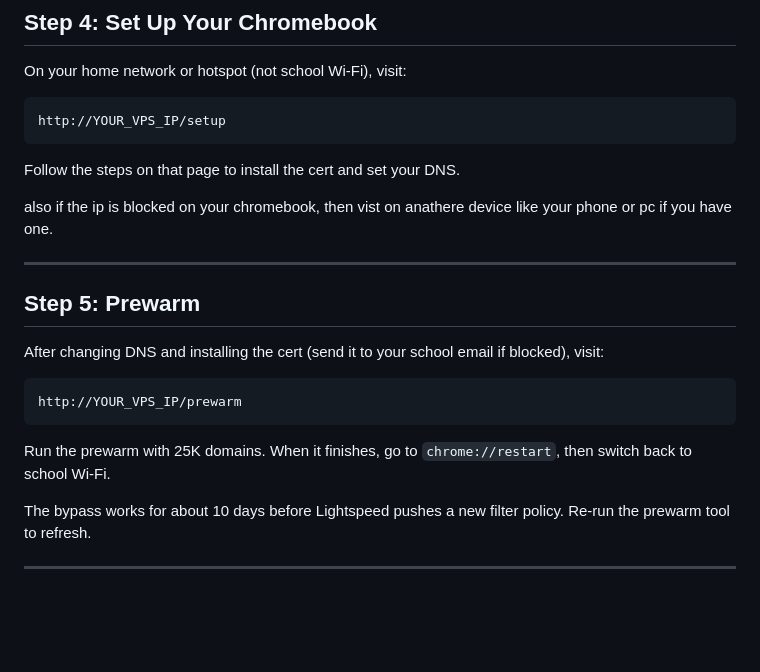
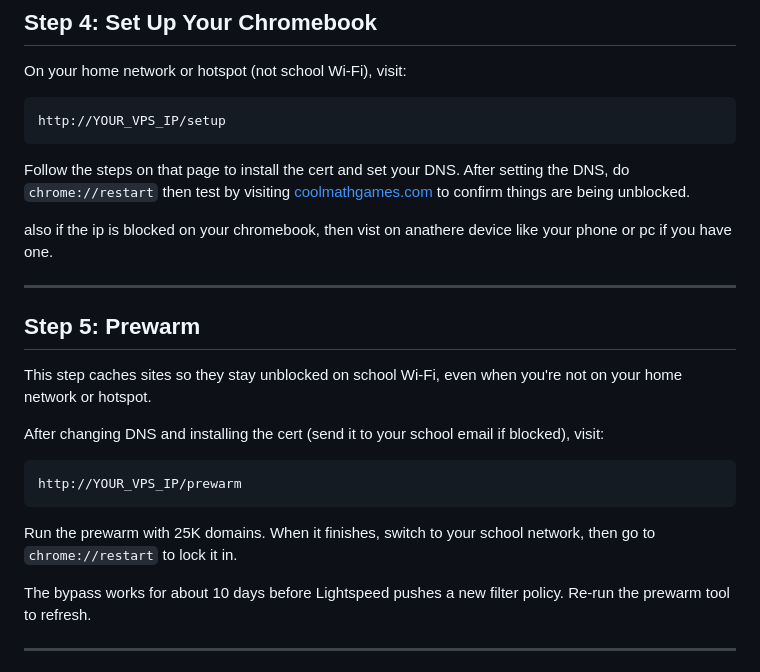
Before and after one commit to Dylanthedabber/LIDNS, a Markdown page: self-host/README.md, the part around the change. Drawn GitHub-style; blank space fills up the shorter version.

Commit message:
Update README step 4/5 to match HTML instruction changes

````diff
--- a/self-host/README.md
+++ b/self-host/README.md
@@ -108,7 +108,7 @@ On your home network or hotspot (not school Wi-Fi), visit:
 http://YOUR_VPS_IP/setup
 ```
 
-Follow the steps on that page to install the cert and set your DNS.
+Follow the steps on that page to install the cert and set your DNS. After setting the DNS, do `chrome://restart` then test by visiting [coolmathgames.com](https://coolmathgames.com) to confirm things are being unblocked.
 
 also if the ip is blocked on your chromebook, then vist on anathere device like your phone or pc if you have one.
 
@@ -116,13 +116,15 @@ also if the ip is blocked on your chromebook, then vist on anathere device like
 
 ## Step 5: Prewarm
 
+This step caches sites so they stay unblocked on school Wi-Fi, even when you're not on your home network or hotspot.
+
 After changing DNS and installing the cert (send it to your school email if blocked), visit:
 
 ```
 http://YOUR_VPS_IP/prewarm
 ```
 
-Run the prewarm with 25K domains. When it finishes, go to `chrome://restart`, then switch back to school Wi-Fi.
+Run the prewarm with 25K domains. When it finishes, switch to your school network, then go to `chrome://restart` to lock it in.
 
 The bypass works for about 10 days before Lightspeed pushes a new filter policy. Re-run the prewarm tool to refresh.
 
````
